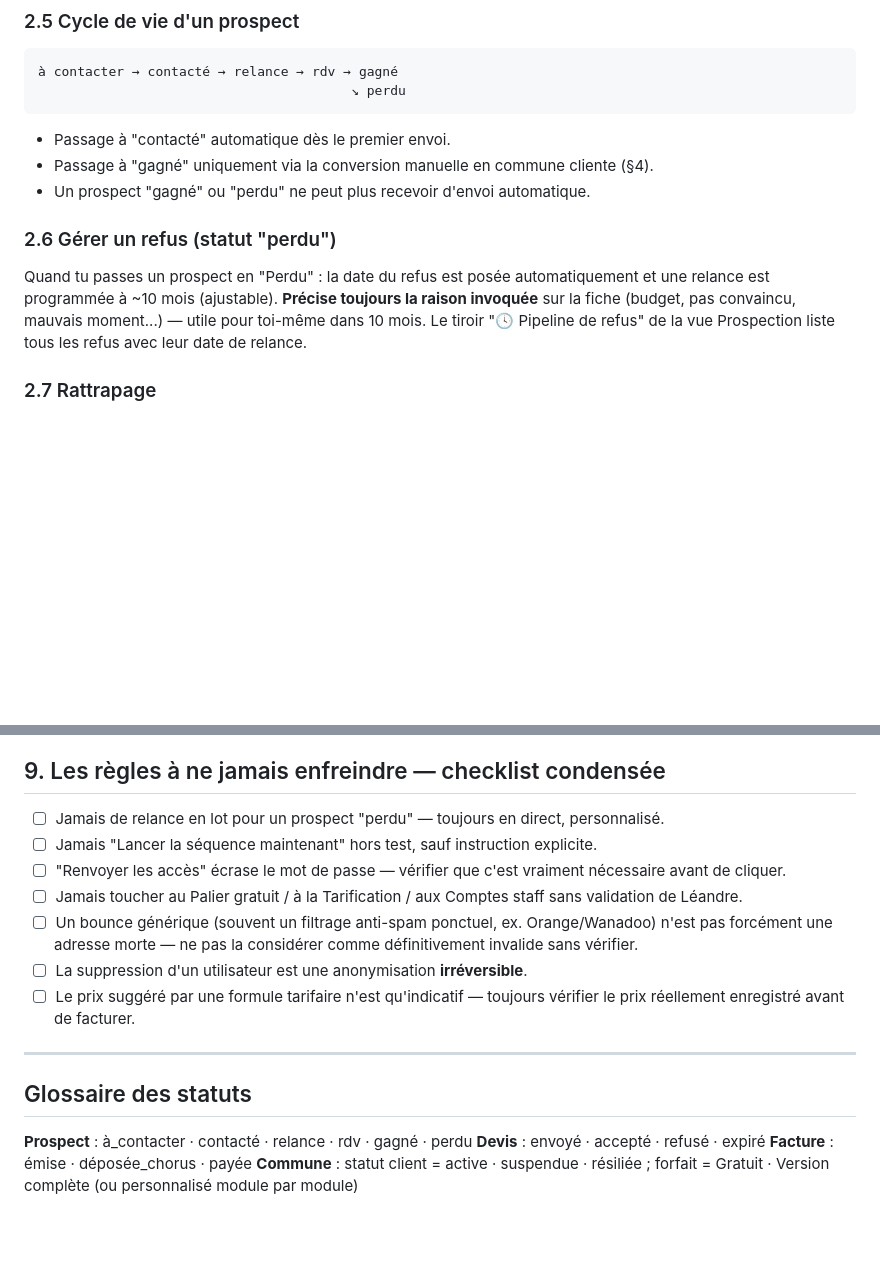
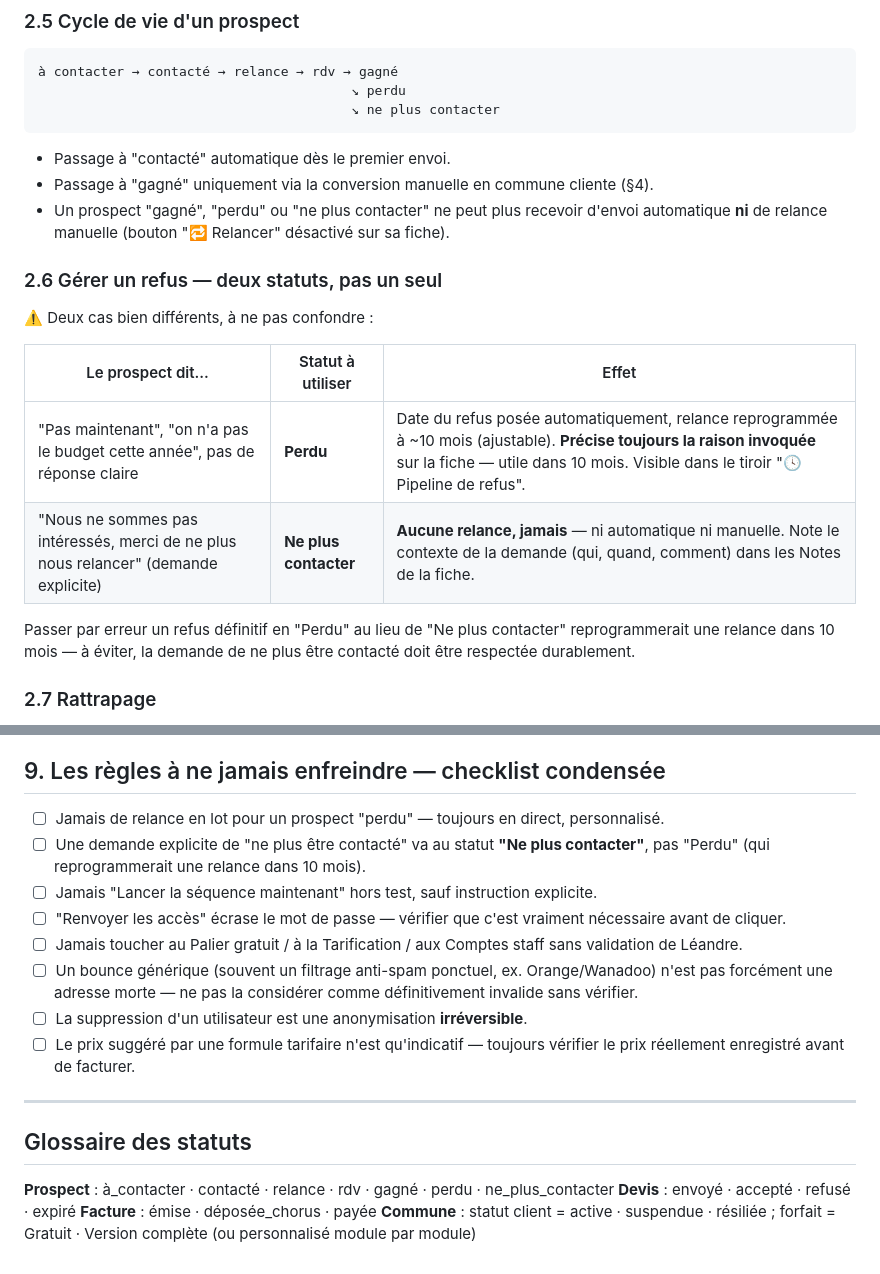
Before and after one commit to juicyagencyformation-collab/agora, a Markdown page: docs/sop-virtual-assistants.md, 2 parts joined by grey strips. GitHub-like rendering; blank space fills up the shorter version.

Commit message:
Documente le statut Ne plus contacter dans le SOP VA

````diff
--- a/docs/sop-virtual-assistants.md
+++ b/docs/sop-virtual-assistants.md
@@ -65,15 +65,23 @@ Trois vues : **Liste** (tableau), **Carte** (Leaflet, prospects géolocalisés),
 ```
 à contacter → contacté → relance → rdv → gagné
                                         ↘ perdu
+                                        ↘ ne plus contacter
 ```
 
 - Passage à "contacté" automatique dès le premier envoi.
 - Passage à "gagné" uniquement via la conversion manuelle en commune cliente (§4).
-- Un prospect "gagné" ou "perdu" ne peut plus recevoir d'envoi automatique.
+- Un prospect "gagné", "perdu" ou "ne plus contacter" ne peut plus recevoir d'envoi automatique **ni** de relance manuelle (bouton "🔁 Relancer" désactivé sur sa fiche).
 
-### 2.6 Gérer un refus (statut "perdu")
+### 2.6 Gérer un refus — deux statuts, pas un seul
 
-Quand tu passes un prospect en "Perdu" : la date du refus est posée automatiquement et une relance est programmée à ~10 mois (ajustable). **Précise toujours la raison invoquée** sur la fiche (budget, pas convaincu, mauvais moment...) — utile pour toi-même dans 10 mois. Le tiroir "🕓 Pipeline de refus" de la vue Prospection liste tous les refus avec leur date de relance.
+⚠️ Deux cas bien différents, à ne pas confondre :
+
+| Le prospect dit... | Statut à utiliser | Effet |
+|---|---|---|
+| "Pas maintenant", "on n'a pas le budget cette année", pas de réponse claire | **Perdu** | Date du refus posée automatiquement, relance reprogrammée à ~10 mois (ajustable). **Précise toujours la raison invoquée** sur la fiche — utile dans 10 mois. Visible dans le tiroir "🕓 Pipeline de refus". |
+| "Nous ne sommes pas intéressés, merci de ne plus nous relancer" (demande explicite) | **Ne plus contacter** | **Aucune relance, jamais** — ni automatique ni manuelle. Note le contexte de la demande (qui, quand, comment) dans les Notes de la fiche. |
+
+Passer par erreur un refus définitif en "Perdu" au lieu de "Ne plus contacter" reprogrammerait une relance dans 10 mois — à éviter, la demande de ne plus être contacté doit être respectée durablement.
 
 ### 2.7 Rattrapage
 
@@ -204,6 +212,7 @@ Section dédiée sur la fiche : nombre d'exports de données demandés, comptes
 ## 9. Les règles à ne jamais enfreindre — checklist condensée
 
 - ☐ Jamais de relance en lot pour un prospect "perdu" — toujours en direct, personnalisé.
+- ☐ Une demande explicite de "ne plus être contacté" va au statut **"Ne plus contacter"**, pas "Perdu" (qui reprogrammerait une relance dans 10 mois).
 - ☐ Jamais "Lancer la séquence maintenant" hors test, sauf instruction explicite.
 - ☐ "Renvoyer les accès" écrase le mot de passe — vérifier que c'est vraiment nécessaire avant de cliquer.
 - ☐ Jamais toucher au Palier gratuit / à la Tarification / aux Comptes staff sans validation de Léandre.
@@ -215,7 +224,7 @@ Section dédiée sur la fiche : nombre d'exports de données demandés, comptes
 
 ## Glossaire des statuts
 
-**Prospect** : à_contacter · contacté · relance · rdv · gagné · perdu
+**Prospect** : à_contacter · contacté · relance · rdv · gagné · perdu · ne_plus_contacter
 **Devis** : envoyé · accepté · refusé · expiré
 **Facture** : émise · déposée_chorus · payée
 **Commune** : statut client = active · suspendue · résiliée ; forfait = Gratuit · Version complète (ou personnalisé module par module)
````
Also changed, not shown: other parts of docs/sop-virtual-assistants.md (+1 -1 lines).
